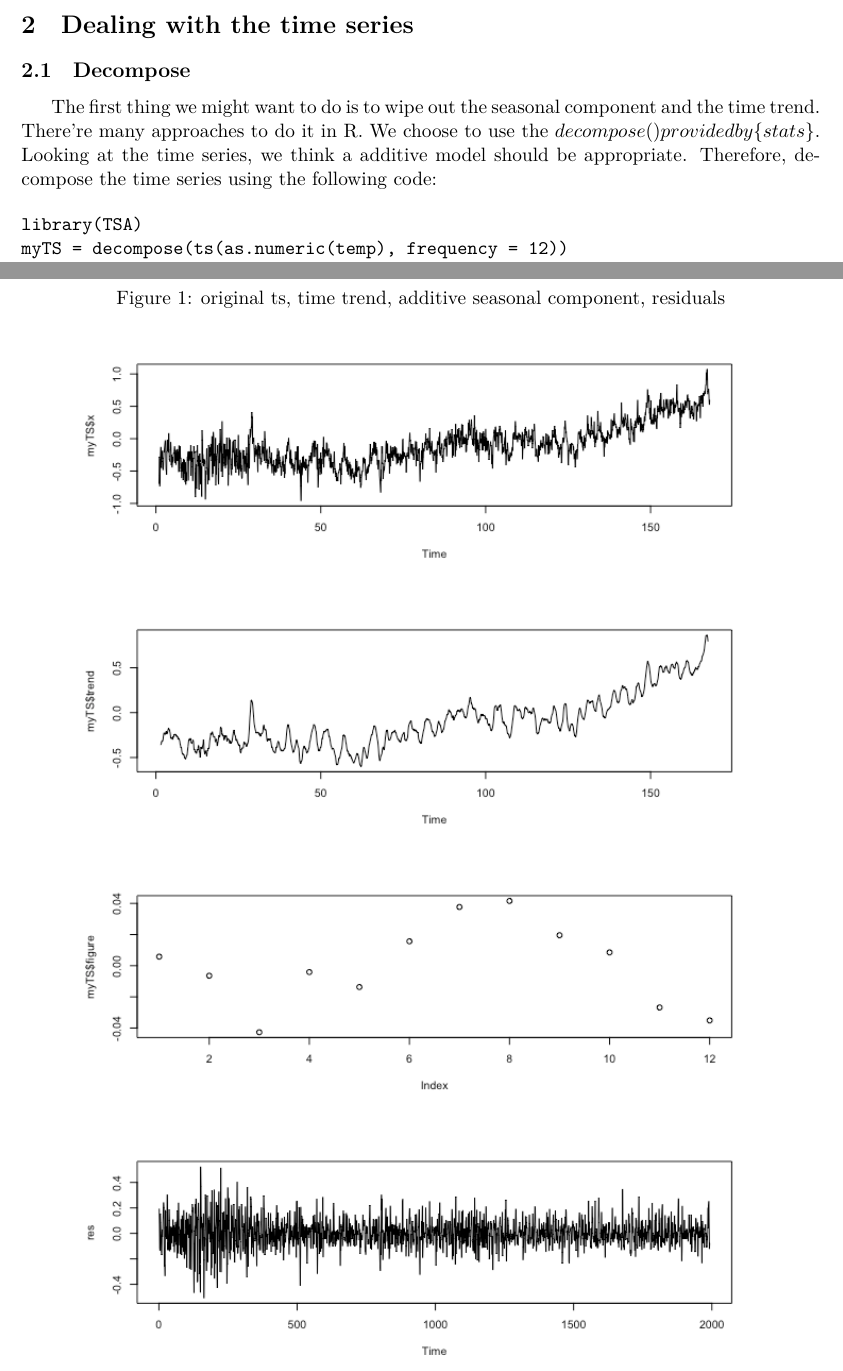
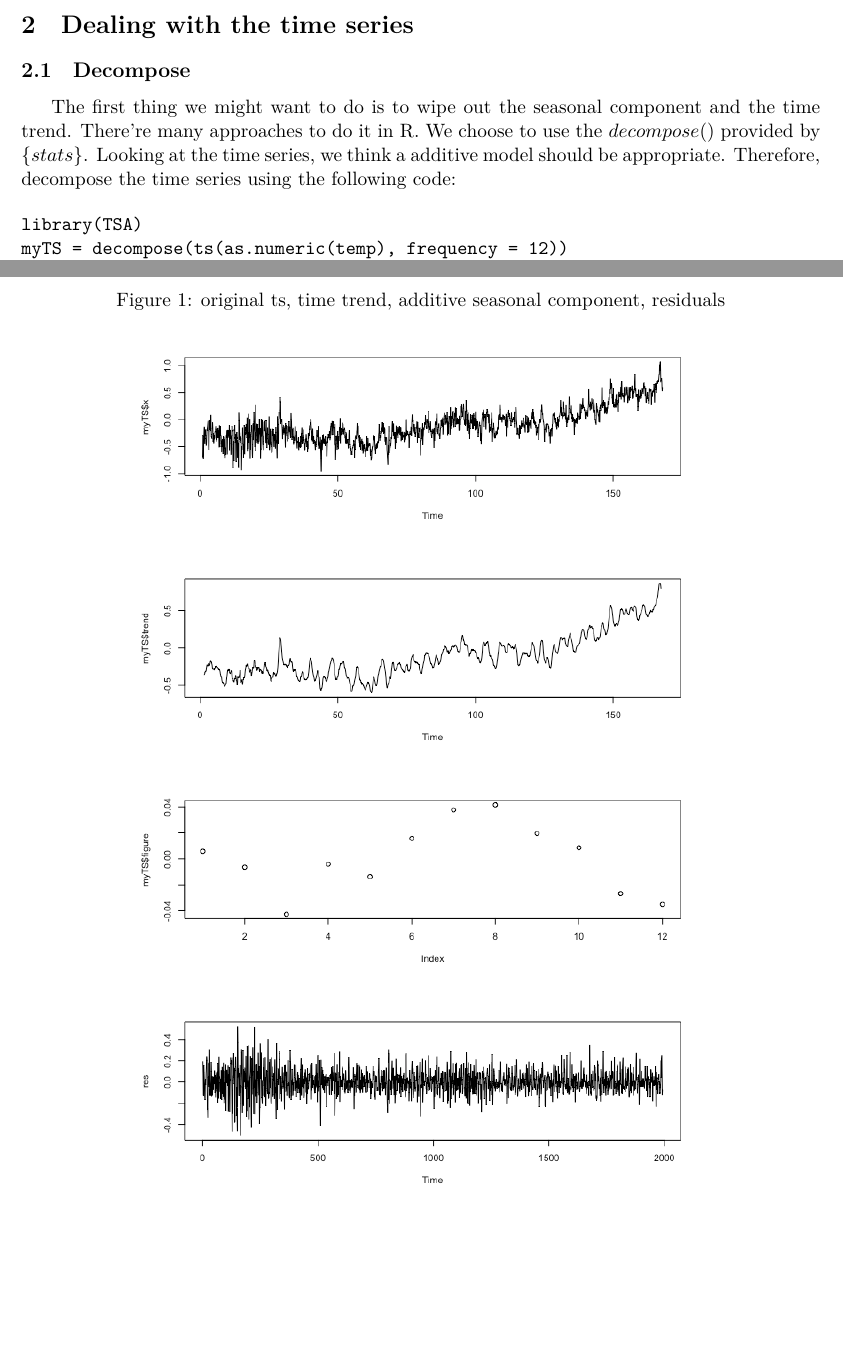
Before and after one commit to Steven-Sakurai/Math-Potential-Well, a LaTeX document (tsa_project/ssh/note.tex): two parts of pages 2 and 4 of 12 before the commit and two parts of pages 2 and 3 of 11 after it, joined at a grey line, cut so that both start at the same text, the shorter picture padded with empty space. Compiled offline with XeLaTeX.

Commit message:
update from home

```diff
--- a/tsa_project/ssh/note.tex
+++ b/tsa_project/ssh/note.tex
@@ -48,7 +48,7 @@ The time series of $temp$ is shown below:
 \section{Dealing with the time series}
 
 \subsection{Decompose}
-The first thing we might want to do is to wipe out the seasonal component and the time trend. There're many approaches to do it in R. We choose to use the $decompose() provided by \{stats\}$. Looking at the time series, we think a additive model should be appropriate. Therefore, decompose the time series using the following code:
+The first thing we might want to do is to wipe out the seasonal component and the time trend. There're many approaches to do it in R. We choose to use the $decompose()$ provided by $\{stats\}$. Looking at the time series, we think a additive model should be appropriate. Therefore, decompose the time series using the following code:
 
 \begin{verbatim}
 library(TSA)
@@ -63,7 +63,7 @@ res = res.noNA[1:1992]
 \begin{figure}[H]
 \centering
 \caption{original ts, time trend, additive seasonal component, residuals}
-\includegraphics[scale=.60]{component.png}
+\includegraphics[scale=.50]{component.png}
 \end{figure}
 
 \indent brief results:
```
Also changed, not shown: tsa_project/ssh/note.pdf, 4 other files.
